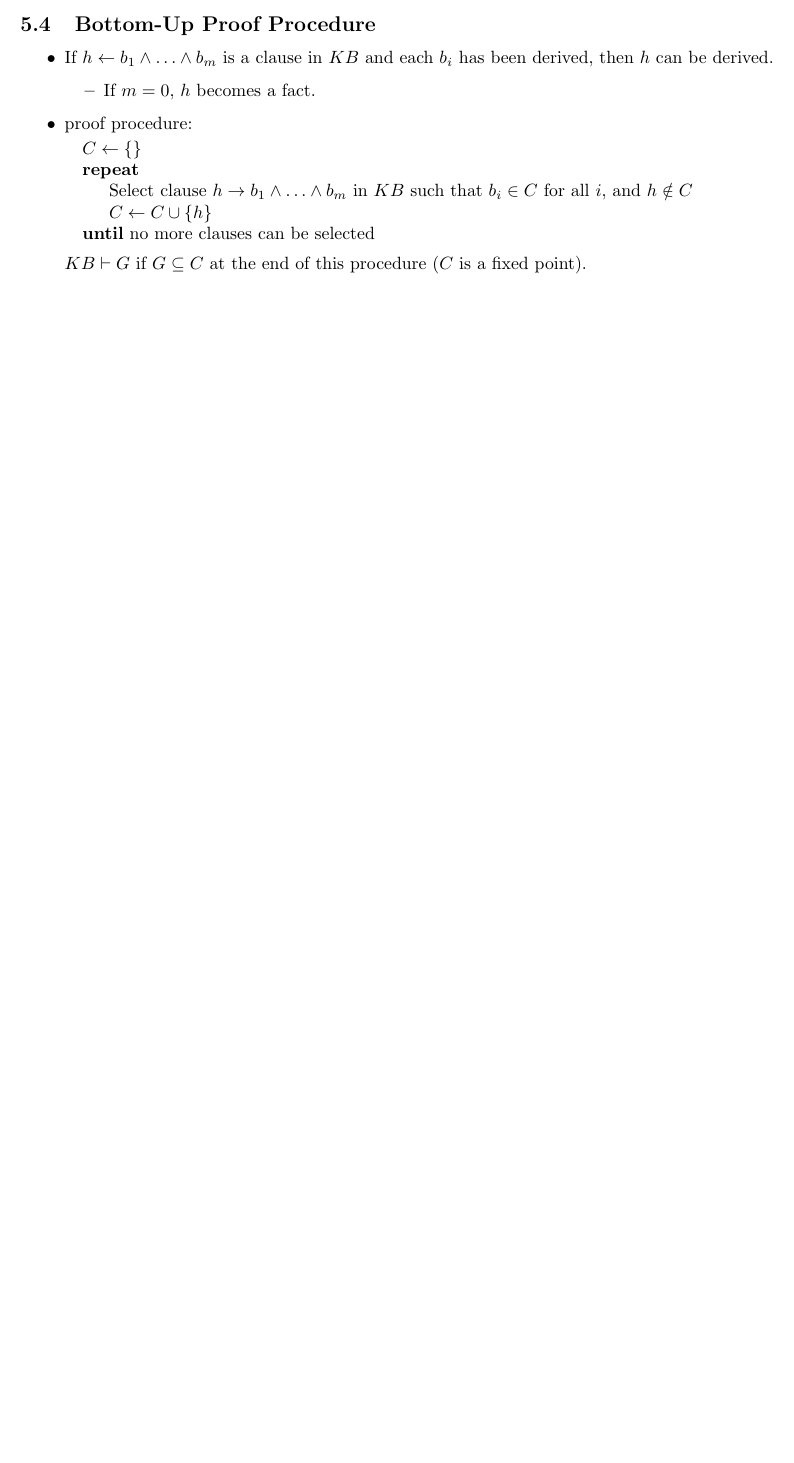
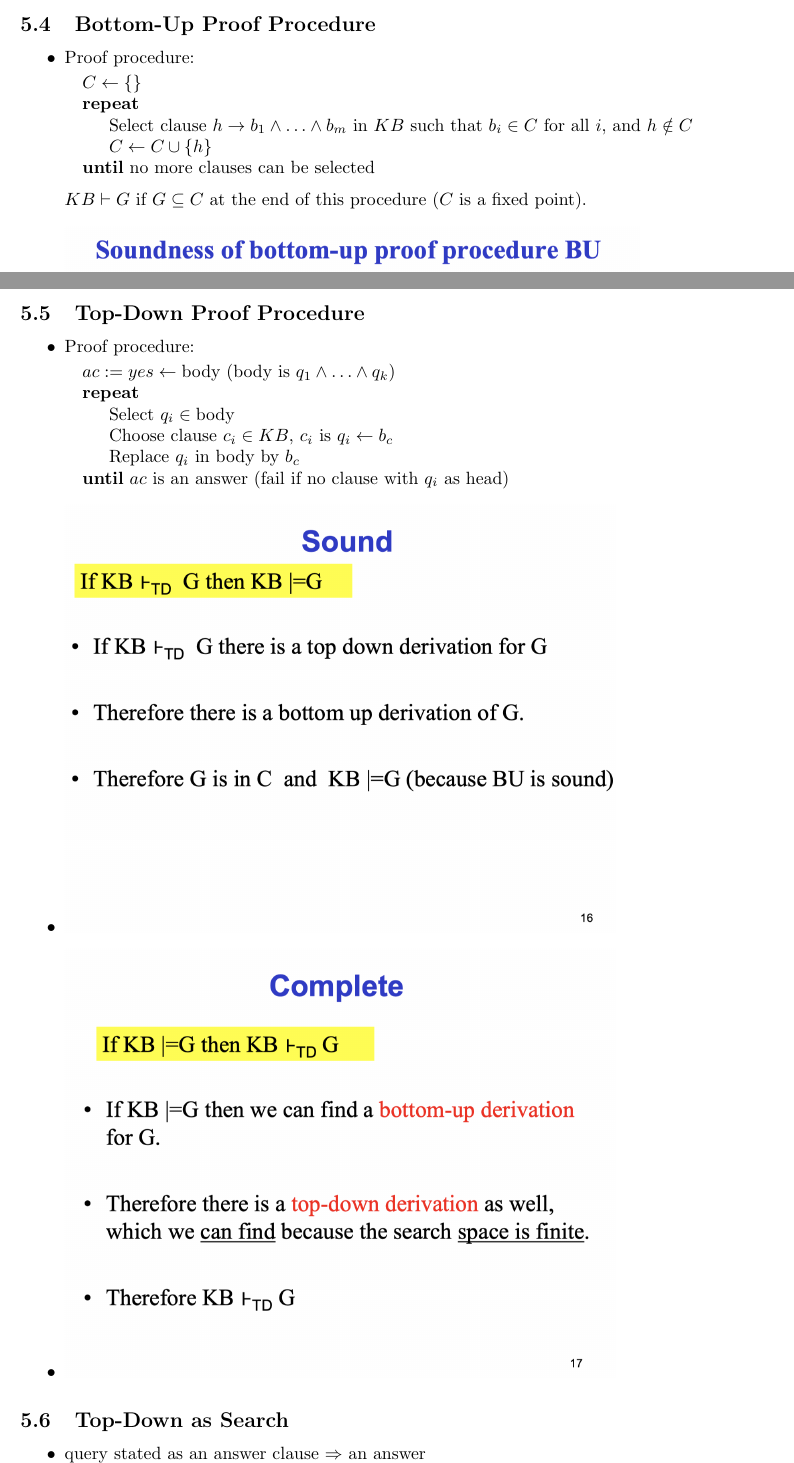
Before and after one commit to algobot76/cpsc322-notes, a LaTeX document (main.tex): part of page 20 of 23 before the commit and two parts of pages 20 and 21 of 24 after it, the two joined at a grey line, cut so that both start at the same text, the shorter picture padded with empty space. Compiled offline with pdfLaTeX.

Commit message:
Updates from Overleaf

```diff
--- a/main.tex
+++ b/main.tex
@@ -833,11 +833,7 @@
 \subsection{Bottom-Up Proof Procedure}
 
 \begin{itemize}
-    \item If $h \leftarrow b_1 \wedge \ldots \wedge b_m$ is a clause in $KB$ and each $b_i$ has been derived, then $h$ can be derived.
-        \begin{itemize}
-            \item If $m = 0$, $h$ becomes a fact.
-        \end{itemize}
-    \item proof procedure:
+    \item Proof procedure:
     \begin{algorithmic}
         \State{$C \gets \{\}$}
         \Repeat
@@ -853,3 +849,22 @@
     \includegraphics[scale=0.45]{completeness_of_bu}
 \end{itemize}
 
+\subsection{Top-Down Proof Procedure}
+
+\begin{itemize}
+    \item Proof procedure:
+    \begin{algorithmic}
+        \State{$ac := yes \leftarrow \text{body}$ (body is $q_1 \wedge \ldots \wedge q_k$)}
+        \Repeat
+            \State{Select $q_i \in \text{body}$}
+            \State{Choose clause $c_i \in KB$, $c_i$ is $q_i \leftarrow b_c$}
+            \State{Replace $q_i$ in body by $b_c$}
+        \Until{$ac$ is an answer (fail if no clause with $q_i$ as head)}
+    \end{algorithmic}
+    \item
+    \includegraphics[scale=0.45]{soundness_of_td}
+    \item
+    \includegraphics[scale=0.45]{completeness_of_td}
+\end{itemize}
+
+\subsection{Top-Down as Search}
```
Also changed, not shown: images/completeness_of_td.png (added), images/soundness_of_td.png (added), main.tex (21 more changed lines).
